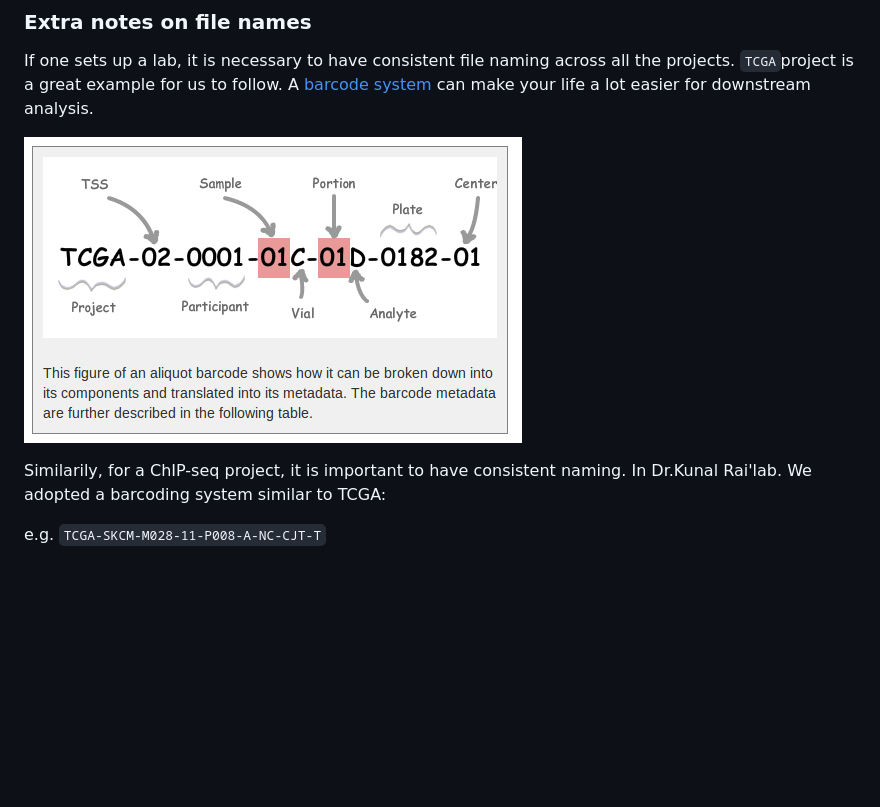
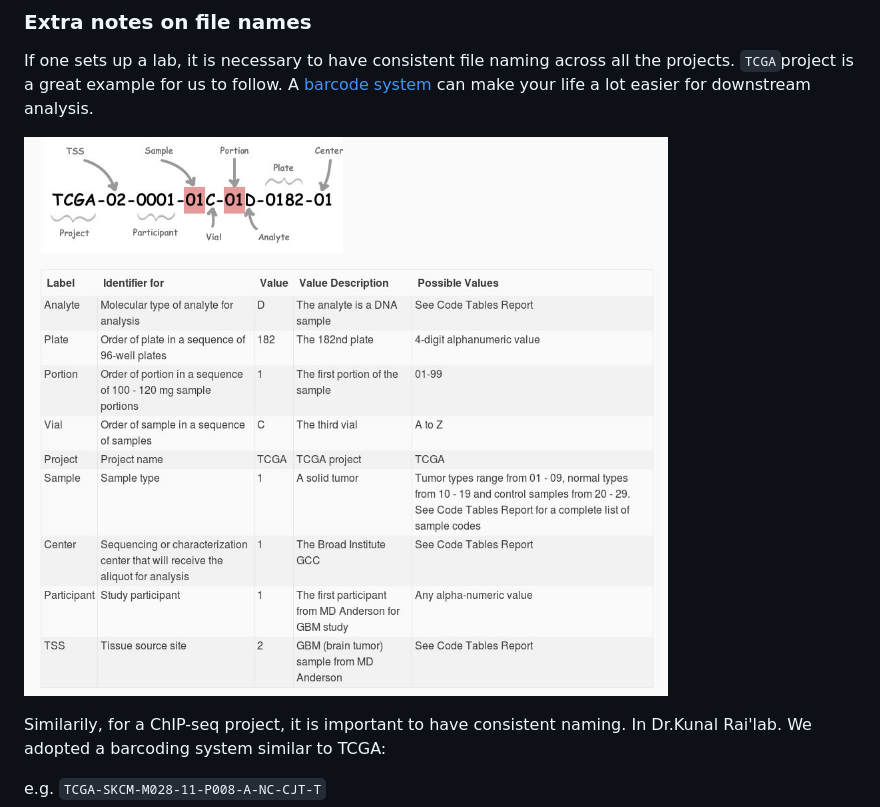
Before and after one commit to crazyhottommy/pyflow-ChIPseq, a Markdown page: README.md, the part around the change. GitHub-like rendering; pictures changed too: TCGA_barcode.jpg (added); blank space fills up the shorter version.

Commit message:
update TCGA barcode

```diff
--- a/README.md
+++ b/README.md
@@ -294,7 +294,7 @@ pyflow-ChIPseq.sh  -np
 ### Extra notes on file names
 If one sets up a lab, it is necessary to have consistent file naming across all the projects. `TCGA`project is a great example for us to follow. A [barcode system](https://wiki.nci.nih.gov/display/TCGA/TCGA+barcode) can make your life a lot easier for downstream analysis.
 
-![](./TCGA.png)
+![](./TCGA_barcode.jpg)
 
 Similarily, for a ChIP-seq project, it is important to have consistent naming.
 In Dr.Kunal Rai'lab. We adopted a barcoding system similar to TCGA:
```
